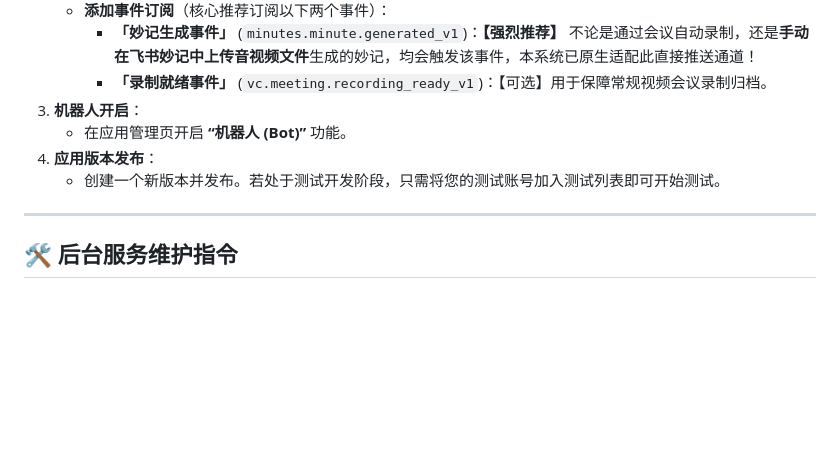
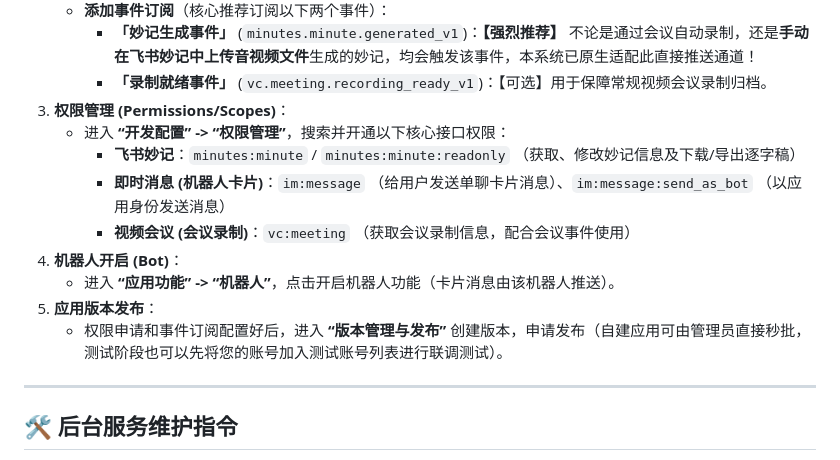
Before and after one commit to duying0425/MinuteArchivist, a Markdown page: README.md, the part around the change. GitHub-like rendering; blank space fills up the shorter version.

Commit message:
Update README.md with detailed Feishu App required scopes/permissions list

```diff
--- a/README.md
+++ b/README.md
@@ -108,10 +108,15 @@ systemctl --user restart voicenote.service
    - **添加事件订阅**（核心推荐订阅以下两个事件）：
      - **「妙记生成事件」** (`minutes.minute.generated_v1`)：**【强烈推荐】** 不论是通过会议自动录制，还是**手动在飞书妙记中上传音视频文件**生成的妙记，均会触发该事件，本系统已原生适配此直接推送通道！
      - **「录制就绪事件」** (`vc.meeting.recording_ready_v1`)：【可选】用于保障常规视频会议录制归档。
-3. **机器人开启**：
-   - 在应用管理页开启 **“机器人 (Bot)”** 功能。
-4. **应用版本发布**：
-   - 创建一个新版本并发布。若处于测试开发阶段，只需将您的测试账号加入测试列表即可开始测试。
+3. **权限管理 (Permissions/Scopes)**：
+   - 进入 **“开发配置” -> “权限管理”**，搜索并开通以下核心接口权限：
+     - **飞书妙记**：`minutes:minute` / `minutes:minute:readonly` （获取、修改妙记信息及下载/导出逐字稿）
+     - **即时消息 (机器人卡片)**：`im:message` （给用户发送单聊卡片消息）、`im:message:send_as_bot` （以应用身份发送消息）
+     - **视频会议 (会议录制)**：`vc:meeting` （获取会议录制信息，配合会议事件使用）
+4. **机器人开启 (Bot)**：
+   - 进入 **“应用功能” -> “机器人”**，点击开启机器人功能（卡片消息由该机器人推送）。
+5. **应用版本发布**：
+   - 权限申请和事件订阅配置好后，进入 **“版本管理与发布”** 创建版本，申请发布（自建应用可由管理员直接秒批，测试阶段也可以先将您的账号加入测试账号列表进行联调测试）。
 
 ---
 
```
